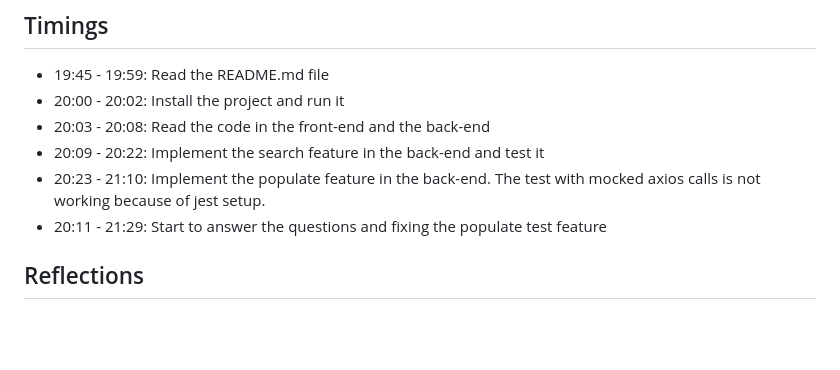
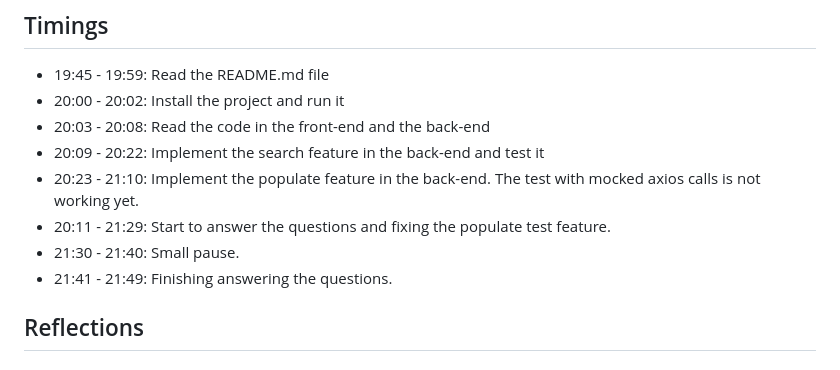
Before and after one commit to Encorpluptit/wizz-technical-test, a Markdown page: TechnicalTest.README.md, the part around the change printed below. GitHub-like rendering; blank space fills up the shorter version.

```diff
--- a/TechnicalTest.README.md
+++ b/TechnicalTest.README.md
@@ -13,8 +13,10 @@ It contains:
 - 20:00 - 20:02: Install the project and run it
 - 20:03 - 20:08: Read the code in the front-end and the back-end
 - 20:09 - 20:22: Implement the search feature in the back-end and test it
-- 20:23 - 21:10: Implement the populate feature in the back-end. The test with mocked axios calls is not working because of jest setup.
-- 20:11 - 21:29: Start to answer the questions and fixing the populate test feature
+- 20:23 - 21:10: Implement the populate feature in the back-end. The test with mocked axios calls is not working yet.
+- 20:11 - 21:29: Start to answer the questions and fixing the populate test feature.
+- 21:30 - 21:40: Small pause.
+- 21:41 - 21:49: Finishing answering the questions.
 
 ## Reflections
 
```
Also changed, not shown: other parts of TechnicalTest.README.md (+41 -1 lines).
